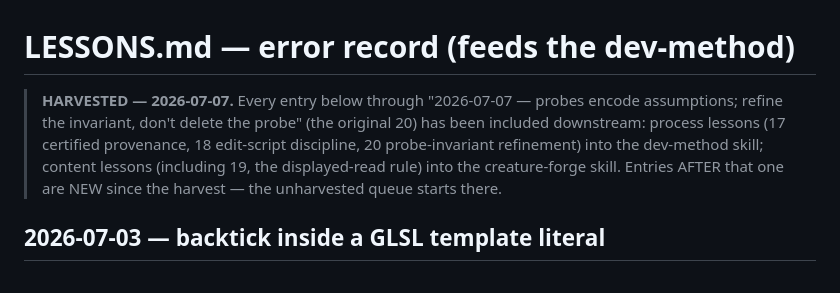
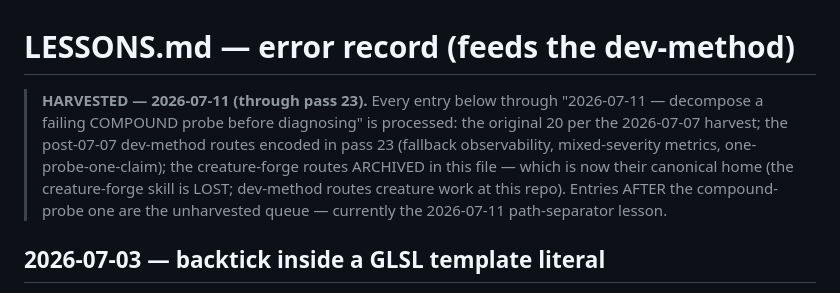
Before and after one commit to Cupcakechan/ExperimentProject, a Markdown page: sdf-blend-shell/LESSONS.md, the part around the change. Rendered like a GitHub page.

```diff
--- a/sdf-blend-shell/LESSONS.md
+++ b/sdf-blend-shell/LESSONS.md
@@ -1,13 +1,14 @@
 # LESSONS.md — error record (feeds the dev-method)
 
-> **HARVESTED — 2026-07-07.** Every entry below through
-> "2026-07-07 — probes encode assumptions; refine the invariant, don't
-> delete the probe" (the original 20) has been included downstream:
-> process lessons (17 certified provenance, 18 edit-script discipline,
-> 20 probe-invariant refinement) into the dev-method skill; content
-> lessons (including 19, the displayed-read rule) into the
-> creature-forge skill. Entries AFTER that one are NEW since the
-> harvest — the unharvested queue starts there.
+> **HARVESTED — 2026-07-11 (through pass 23).** Every entry below through
+> "2026-07-11 — decompose a failing COMPOUND probe before diagnosing" is
+> processed: the original 20 per the 2026-07-07 harvest; the post-07-07
+> dev-method routes encoded in pass 23 (fallback observability,
+> mixed-severity metrics, one-probe-one-claim); the creature-forge routes
+> ARCHIVED in this file — which is now their canonical home (the
+> creature-forge skill is LOST; dev-method routes creature work at this
+> repo). Entries AFTER the compound-probe one are the unharvested queue —
+> currently the 2026-07-11 path-separator lesson.
 
 ## 2026-07-03 — backtick inside a GLSL template literal
 - What broke / what happened: a backtick in a shader comment terminated the JS
```
